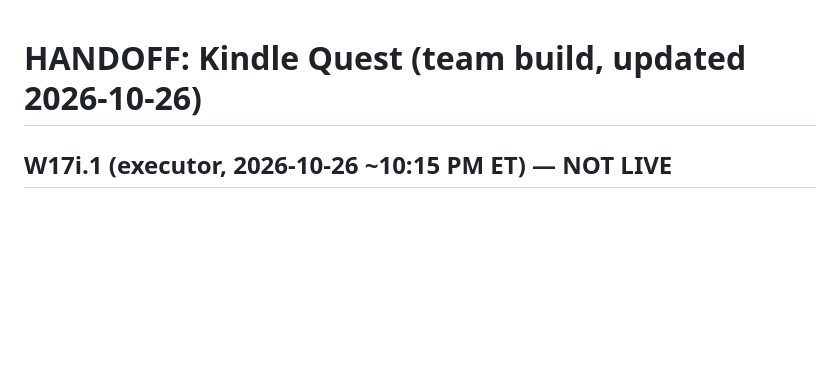
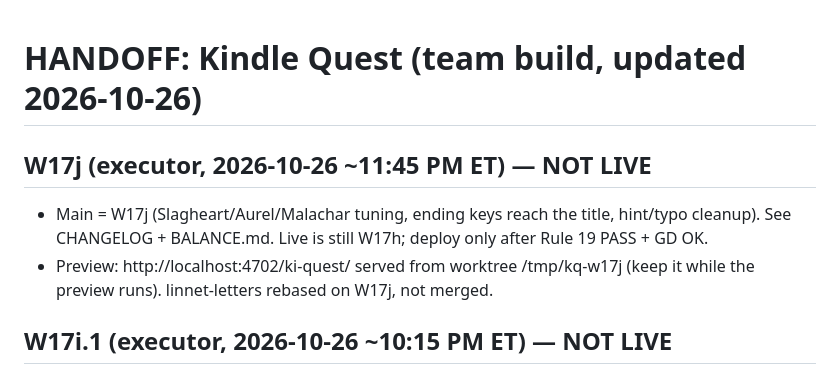
Before and after one commit to unclebill-spec/ki-quest, a Markdown page: HANDOFF.md, the part around the change. Rendered like a GitHub page; blank space fills up the shorter version.

```diff
--- a/HANDOFF.md
+++ b/HANDOFF.md
@@ -1,4 +1,8 @@
 # HANDOFF: Kindle Quest (team build, updated 2026-10-26)
+## W17j (executor, 2026-10-26 ~11:45 PM ET) — NOT LIVE
+- Main = W17j (Slagheart/Aurel/Malachar tuning, ending keys reach the title, hint/typo cleanup). See CHANGELOG + BALANCE.md. Live is still W17h; deploy only after Rule 19 PASS + GD OK.
+- Preview: http://localhost:4702/ki-quest/ served from worktree /tmp/kq-w17j (keep it while the preview runs). linnet-letters rebased on W17j, not merged.
+
 ## W17i.1 (executor, 2026-10-26 ~10:15 PM ET) — NOT LIVE
 - Main adds the stale "Talk:" target crash fix on top of W17i (CHANGELOG). Preview of W17i.1: http://localhost:4701/ki-quest/ (served from worktree /tmp/kq-w171 dist; :4700 still W17i for Efficiency Bot). Live is still W17h. Deploy only after Rule 19 PASS + GD OK.
 - linnet-letters is rebased on this main (fix not duplicated); not merged.
```
Also changed, not shown: CHANGELOG.md (+6 -0 lines).
